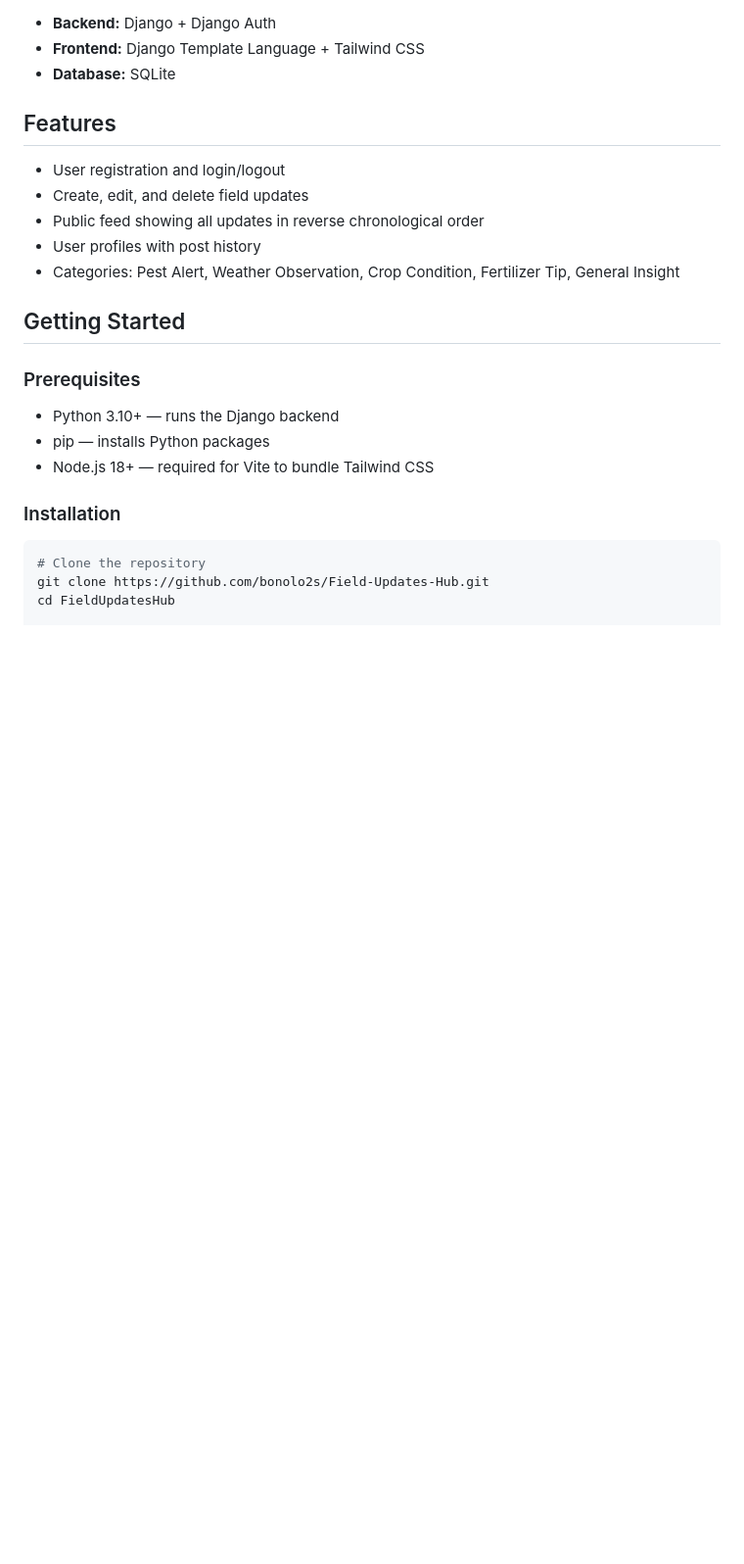
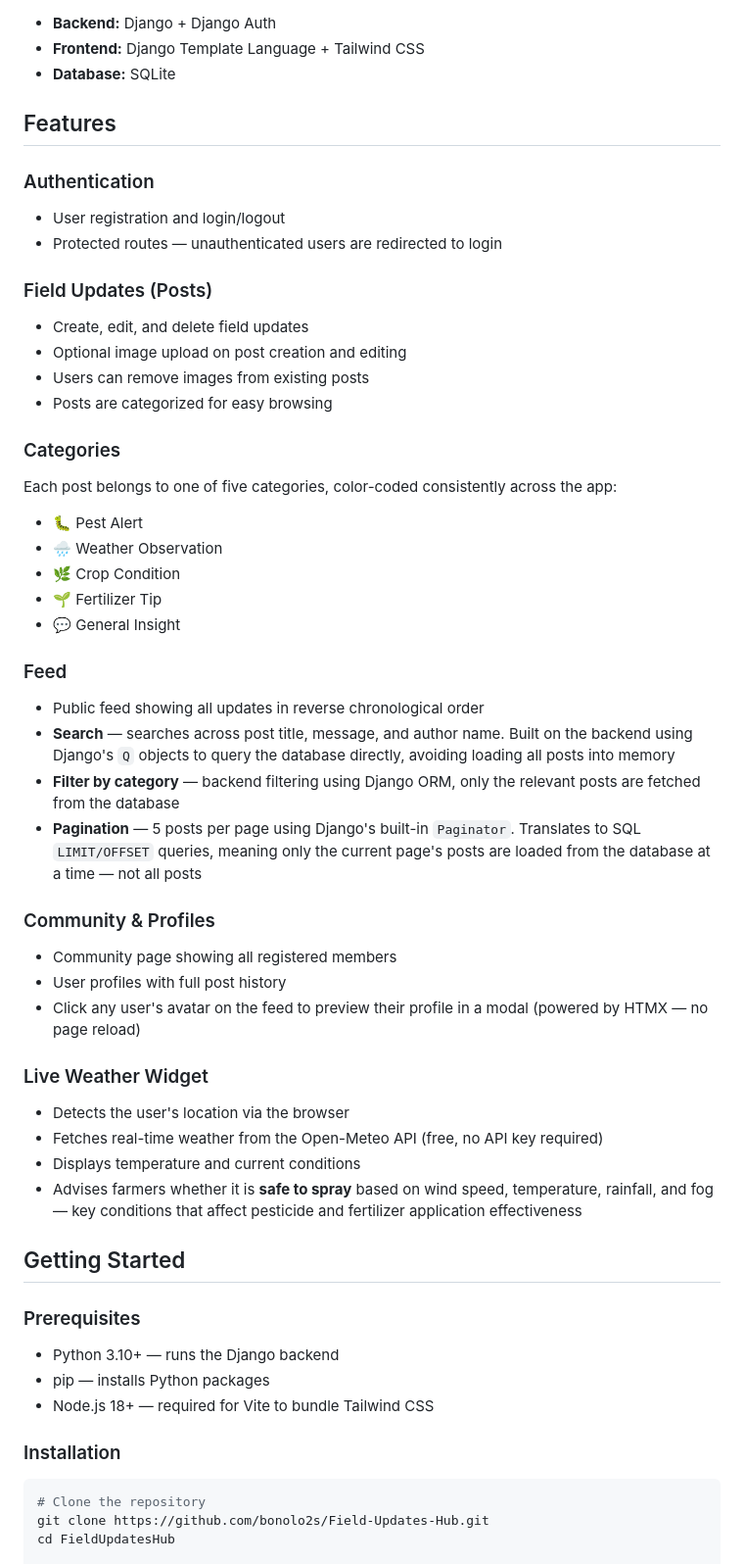
Before and after one commit to bonolo2s/Field-Updates-Hub, a Markdown page: README.md, the part around the change. Shown at 98% size. Rendered like a GitHub page; blank space fills up the shorter version.

Commit message:
Expand features section in README
Added detailed features section including authentication, field updates, categories, feed functionalities, community profiles, and live weather widget.

```diff
--- a/README.md
+++ b/README.md
@@ -10,11 +10,40 @@ A community platform for agricultural professionals to share and discover field
 
 ## Features
 
+### Authentication
 - User registration and login/logout
+- Protected routes — unauthenticated users are redirected to login
+
+### Field Updates (Posts)
 - Create, edit, and delete field updates
+- Optional image upload on post creation and editing
+- Users can remove images from existing posts
+- Posts are categorized for easy browsing
+
+### Categories
+Each post belongs to one of five categories, color-coded consistently across the app:
+- 🐛 Pest Alert
+- 🌧️ Weather Observation
+- 🌿 Crop Condition
+- 🌱 Fertilizer Tip
+- 💬 General Insight
+
+### Feed
 - Public feed showing all updates in reverse chronological order
-- User profiles with post history
-- Categories: Pest Alert, Weather Observation, Crop Condition, Fertilizer Tip, General Insight
+- **Search** — searches across post title, message, and author name. Built on the backend using Django's `Q` objects to query the database directly, avoiding loading all posts into memory
+- **Filter by category** — backend filtering using Django ORM, only the relevant posts are fetched from the database
+- **Pagination** — 5 posts per page using Django's built-in `Paginator`. Translates to SQL `LIMIT/OFFSET` queries, meaning only the current page's posts are loaded from the database at a time — not all posts
+
+### Community & Profiles
+- Community page showing all registered members
+- User profiles with full post history
+- Click any user's avatar on the feed to preview their profile in a modal (powered by HTMX — no page reload)
+
+### Live Weather Widget
+- Detects the user's location via the browser
+- Fetches real-time weather from the Open-Meteo API (free, no API key required)
+- Displays temperature and current conditions
+- Advises farmers whether it is **safe to spray** based on wind speed, temperature, rainfall, and fog — key conditions that affect pesticide and fertilizer application effectiveness
 
 ## Getting Started
 
```
